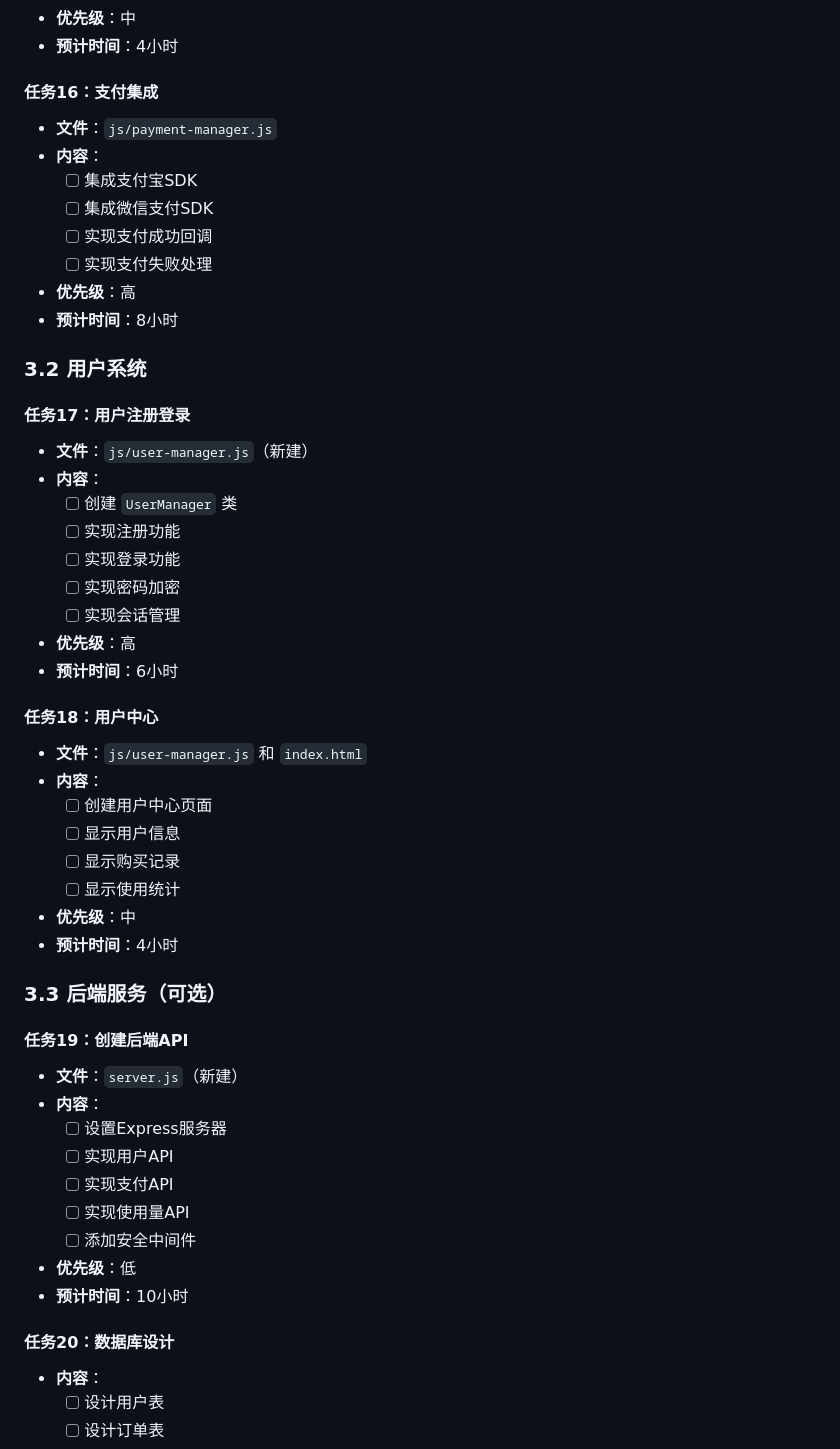
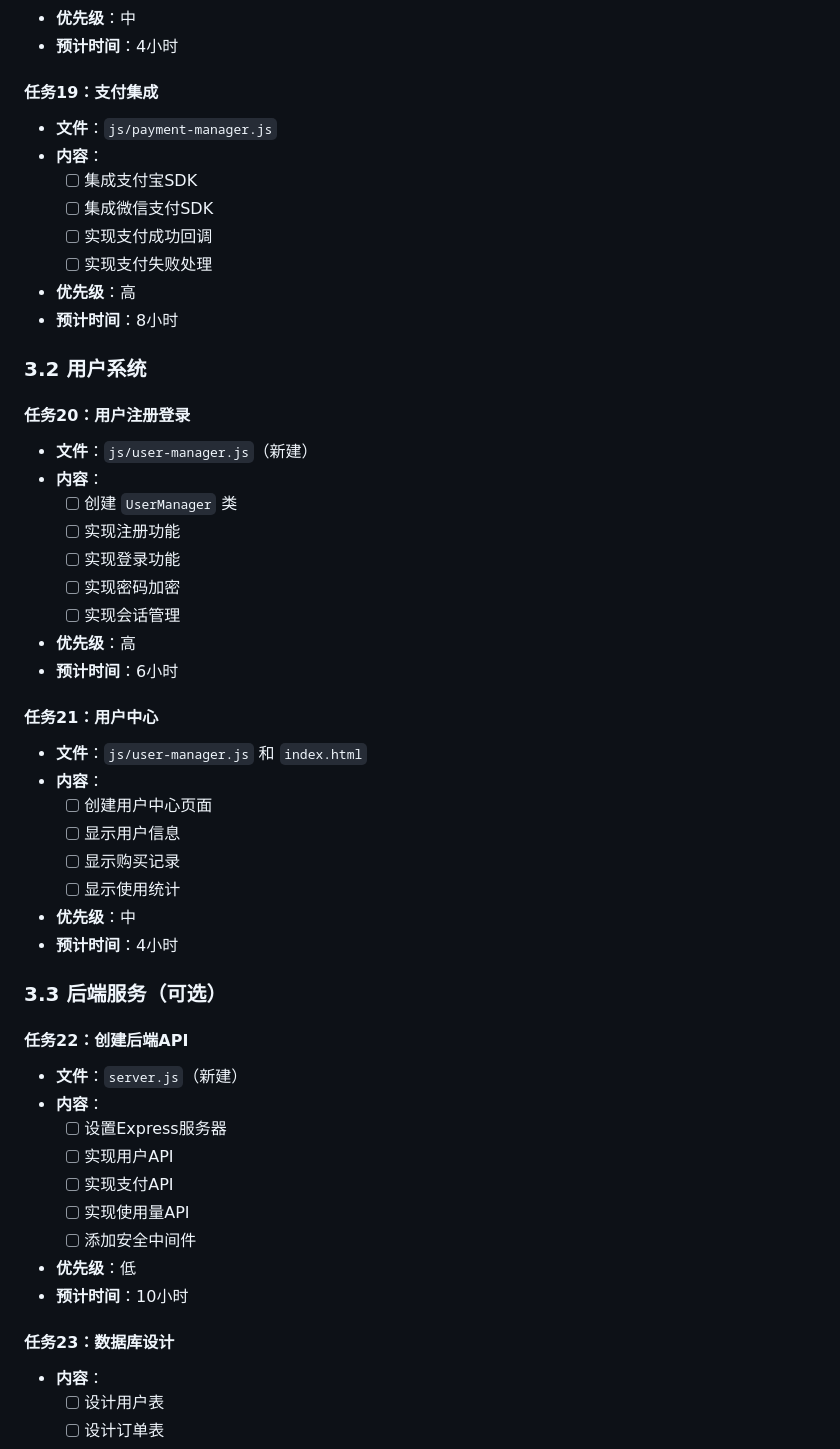
Before and after one commit to Openhoop168/child-name-demo-main, a Markdown page: implement-tasks.md, the part around one of its changes. Drawn GitHub-style.

```diff
--- a/implement-tasks.md
+++ b/implement-tasks.md
@@ -272,7 +315,7 @@
 - **优先级**：中
 - **预计时间**：4小时
 
-#### 任务16：支付集成
+#### 任务19：支付集成
 - **文件**：`js/payment-manager.js`
 - **内容**：
   - [ ] 集成支付宝SDK
@@ -284,7 +327,7 @@
 
 ### 3.2 用户系统
 
-#### 任务17：用户注册登录
+#### 任务20：用户注册登录
 - **文件**：`js/user-manager.js`（新建）
 - **内容**：
   - [ ] 创建 `UserManager` 类
@@ -295,7 +338,7 @@
 - **优先级**：高
 - **预计时间**：6小时
 
-#### 任务18：用户中心
+#### 任务21：用户中心
 - **文件**：`js/user-manager.js` 和 `index.html`
 - **内容**：
   - [ ] 创建用户中心页面
@@ -307,7 +350,7 @@
 
 ### 3.3 后端服务（可选）
 
-#### 任务19：创建后端API
+#### 任务22：创建后端API
 - **文件**：`server.js`（新建）
 - **内容**：
   - [ ] 设置Express服务器
@@ -318,7 +361,7 @@
 - **优先级**：低
 - **预计时间**：10小时
 
-#### 任务20：数据库设计
+#### 任务23：数据库设计
 - **内容**：
   - [ ] 设计用户表
   - [ ] 设计订单表
```
Also changed, not shown: other parts of implement-tasks.md (+63 -16 lines).
